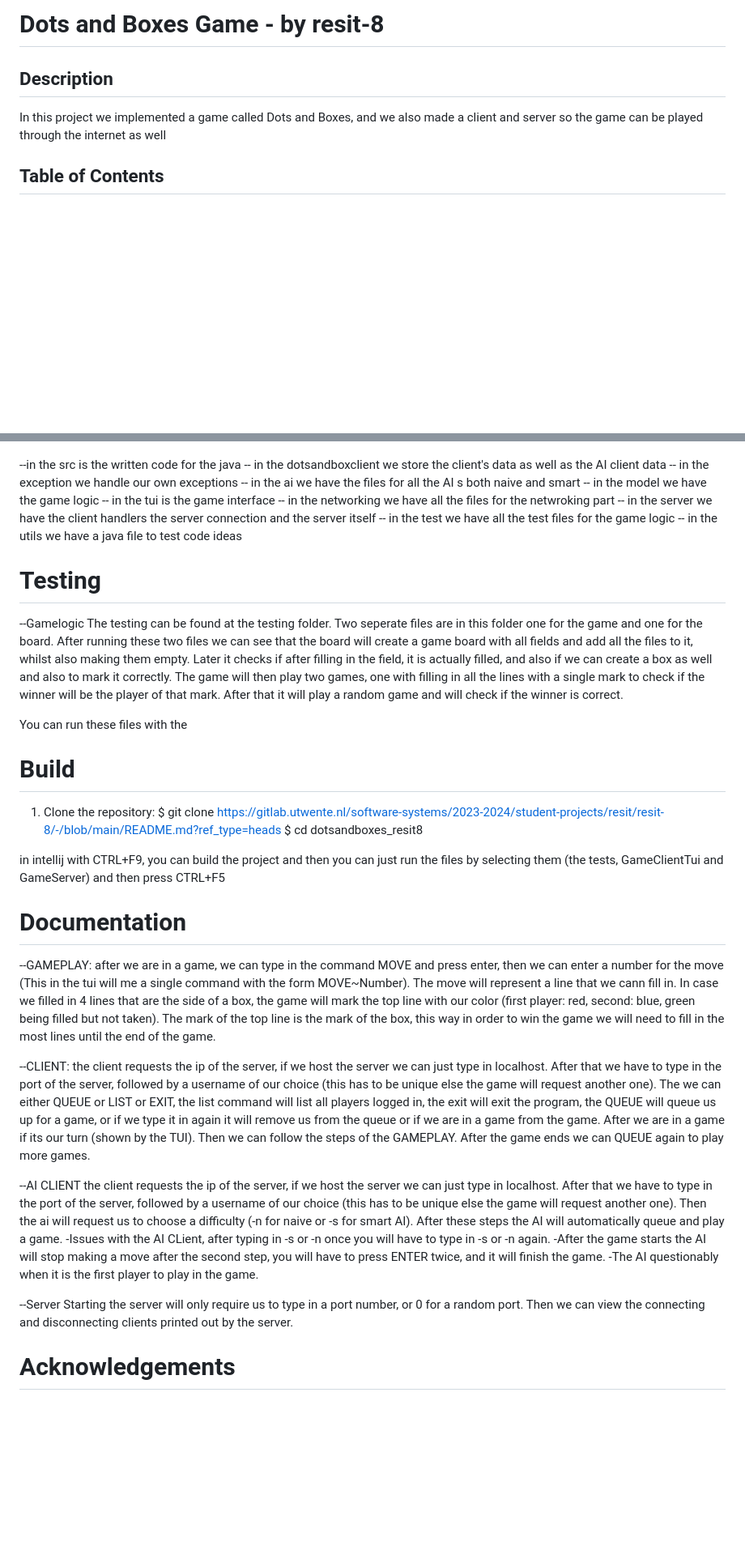
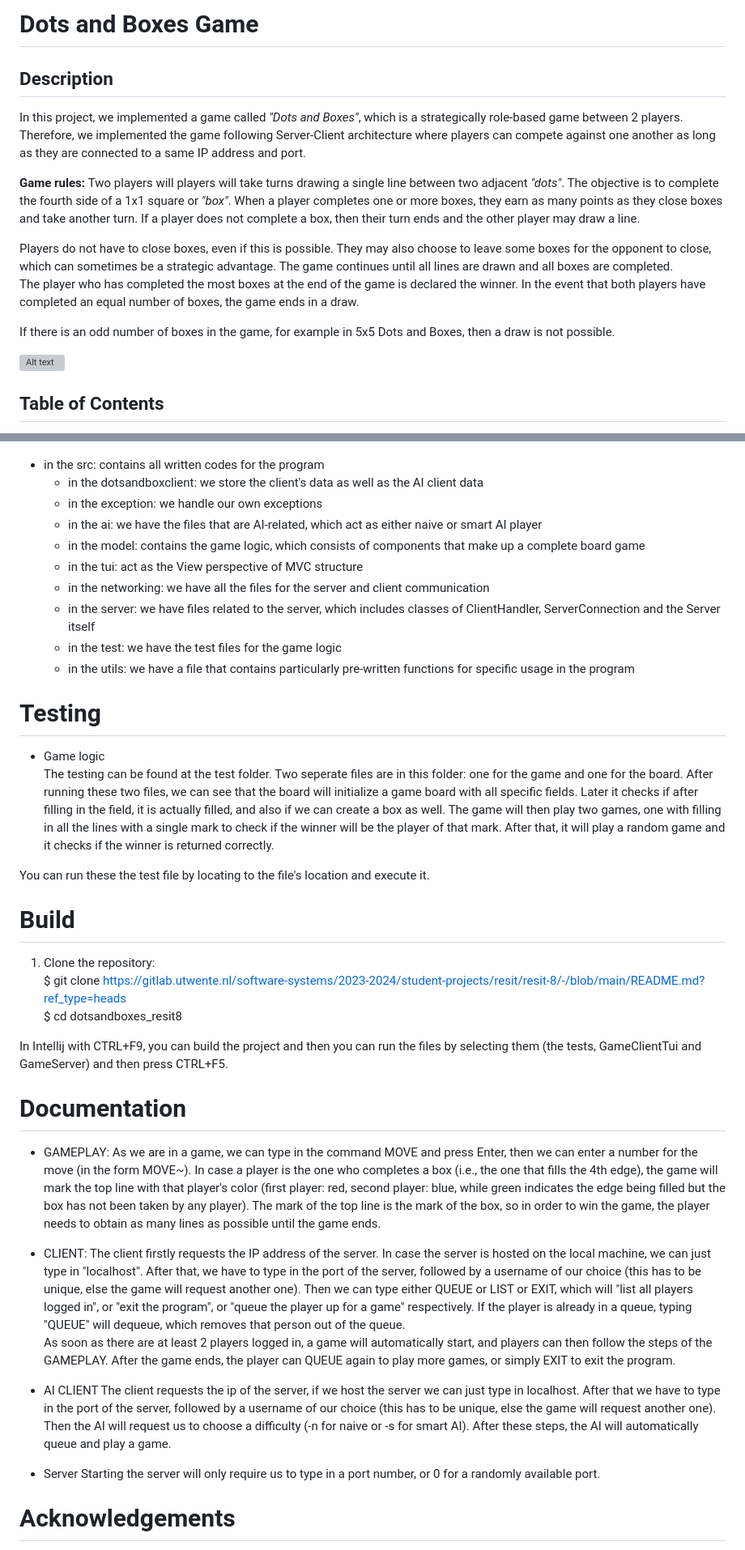
Before and after one commit to khanhnguyen7802/DotsAndBoxes, a Markdown page: README.md, 2 parts joined by grey strips. Shown: that part at 81% size. Rendered like a GitHub page; blank space fills up the shorter version; grey boxes are pictures that could not be loaded.

```diff
--- a/README.md
+++ b/README.md
@@ -1,9 +1,16 @@
-# Dots and Boxes Game - by resit-8
+# Dots and Boxes Game
 
 ## Description
-In this project we implemented a game called Dots and Boxes, and we also
-made a client and server so the game can be played through the internet
-as well
+In this project, we implemented a game called <i>"Dots and Boxes"</i>, which is a strategically role-based game between 2 players. Therefore, we implemented the game following Server-Client architecture where players can compete against one another as long as they are connected to a same IP address and port.
+
+<b>Game rules: </b> Two players will players will take turns drawing a single line between two adjacent <i>"dots"</i>. The objective is to complete the fourth side of a 1x1 square or <i>"box"</i>. When a player completes one or more boxes, they earn as many points as they close boxes and take another turn. If a player does not complete a box, then their turn ends and the other player may draw a line.
+
+Players do not have to close boxes, even if this is possible. They may also choose to leave some boxes for the opponent to close, which can sometimes be a strategic advantage. The game continues until all lines are drawn and all boxes are completed. \
+The player who has completed the most boxes at the end of the game is declared the winner. In the event that both players have completed an equal number of boxes, the game ends in a draw.
+
+If there is an odd number of boxes in the game, for example in 5x5 Dots and Boxes, then a draw is not possible.
+
+![Alt text](dot-and-box-game.png)
 
 ## Table of Contents
 
@@ -16,48 +23,46 @@ as well
 # Folder Structure
 ![Alt text](image.png)
 
---in the src is the written code for the java
--- in the dotsandboxclient we store the client's data as well as the AI client data
--- in the exception we handle our own exceptions
--- in the ai we have the files for all the AI s both naive and smart
--- in the model we have the game logic
--- in the tui is the game interface
--- in the networking we have all the files for the netwroking part
--- in the server we have the client handlers the server connection and the server itself
--- in the test we have all the test files for the game logic
--- in the utils we have a java file to test code ideas
+* in the src: contains all written codes for the program
+   * in the dotsandboxclient: we store the client's data as well as the AI client data
+   * in the exception: we handle our own exceptions
+   * in the ai: we have the files that are AI-related, which act as either naive or smart AI player
+   * in the model: contains the game logic, which consists of components that make up a complete board game
+   * in the tui: act as the View perspective of MVC structure
+   * in the networking: we have all the files for the server and client communication
+   * in the server: we have files related to the server, which includes classes of ClientHandler, ServerConnection and the Server itself
+   * in the test: we have the test files for the game logic
+   * in the utils: we have a file that contains particularly pre-written functions for specific usage in the program
 
 # Testing
---Gamelogic
-The testing can be found at the testing folder. Two seperate files are in this folder one for the game and one for the board.
-After running these two files we can see that the board will create a game board with all fields and add all the files to it, whilst also making them empty. Later it checks if after filling in the field, it is actually filled, and also if we can create a box as well and also to mark it correctly.
-The game will then play two games, one with filling in all the lines with a single mark to check if the winner will be the player of that mark. After that it will play a random game and will check if the winner is correct.
+* Game logic \
+The testing can be found at the test folder. Two seperate files are in this folder: one for the game and one for the board.
+After running these two files, we can see that the board will initialize a game board with all specific fields. Later it checks if after filling in the field, it is actually filled, and also if we can create a box as well.
+The game will then play two games, one with filling in all the lines with a single mark to check if the winner will be the player of that mark. After that, it will play a random game and it checks if the winner is returned correctly.
 
-You can run these files with the
+You can run these the test file by locating to the file's location and execute it.
 
 # Build
 
-1. Clone the repository:
-   $ git clone https://gitlab.utwente.nl/software-systems/2023-2024/student-projects/resit/resit-8/-/blob/main/README.md?ref_type=heads
+1. Clone the repository: \
+   $ git clone https://gitlab.utwente.nl/software-systems/2023-2024/student-projects/resit/resit-8/-/blob/main/README.md?ref_type=heads \
    $ cd dotsandboxes_resit8
 
-in intellij with CTRL+F9, you can build the project and then you can just run the files by selecting them (the tests, GameClientTui and GameServer) and then press CTRL+F5
+In Intellij with CTRL+F9, you can build the project and then you can run the files by selecting them (the tests, GameClientTui and GameServer) and then press CTRL+F5.
 
 # Documentation
---GAMEPLAY:
-after we are in a game, we can type in the command MOVE and press enter, then we can enter a number for the move (This in the tui will me a single command with the form MOVE~Number). The move will represent a line that we cann fill in. In case we filled in 4 lines that are the side of a box, the game will mark the top line with our color (first player: red, second: blue, green being filled but not taken). The mark of the top line is the mark of the box, this way in order to win the game we will need to fill in the most lines until the end of the game.
+* GAMEPLAY:
+As we are in a game, we can type in the command MOVE and press Enter, then we can enter a number for the move (in the form MOVE~<number>). In case a player is the one who completes a box (i.e., the one that fills the 4th edge), the game will mark the top line with that player's color (first player: red, second player: blue, while green indicates the edge being filled but  the box has not been taken by any player). The mark of the top line is the mark of the box, so in order to win the game, the player needs to obtain as many lines as possible until the game ends.
 
---CLIENT:
-the client requests the ip of the server, if we host the server we can just type in localhost. After that we have to type in the port of the server, followed by a username of our choice (this has to be unique else the game will request another one). The we can either QUEUE or LIST or EXIT, the list command will list all players logged in, the exit will exit the program, the QUEUE will queue us up for a game, or if we type it in again it will remove us from the queue or if we are in a game from the game. After we are in a game if its our turn (shown by the TUI). Then we can follow the steps of the GAMEPLAY. After the game ends we can QUEUE again to play more games.
+* CLIENT:
+The client firstly requests the IP address of the server. In case the server is hosted on the local machine, we can just type in "localhost". After that, we have to type in the port of the server, followed by a username of our choice (this has to be unique, else the game will request another one). Then we can type either QUEUE or LIST or EXIT, which will "list all players logged in", or "exit the program", or "queue the player up for a game" respectively. If the player is already in a queue, typing "QUEUE" will dequeue, which removes that person out of the queue. \
+As soon as there are at least 2 players logged in, a game will automatically start, and players can then follow the steps of the GAMEPLAY. After the game ends, the player can QUEUE again to play more games, or simply EXIT to exit the program.
 
---AI CLIENT
-the client requests the ip of the server, if we host the server we can just type in localhost. After that we have to type in the port of the server, followed by a username of our choice (this has to be unique else the game will request another one). Then the ai will request us to choose a difficulty (-n for naive or -s for smart AI). After these steps the AI will automatically queue and play a game.
--Issues with the AI CLient, after typing in -s or -n once you will have to type in -s or -n again.
--After the game starts the AI will stop making a move after the second step, you will have to press ENTER twice, and it will finish the game.
--The AI questionably when it is the first player to play in the game.
+* AI CLIENT
+The client requests the ip of the server, if we host the server we can just type in localhost. After that we have to type in the port of the server, followed by a username of our choice (this has to be unique, else the game will request another one). Then the AI will request us to choose a difficulty (-n for naive or -s for smart AI). After these steps, the AI will automatically queue and play a game.
 
---Server
-Starting the server will only require us to type in a port number, or 0 for a random port. Then we can view the connecting and disconnecting clients printed out by the server.
+* Server
+Starting the server will only require us to type in a port number, or 0 for a randomly available port.
 
 # Acknowledgements
 Made by : Koppány Heizer s2936011, and Khanh Nguyen s2950944
```
